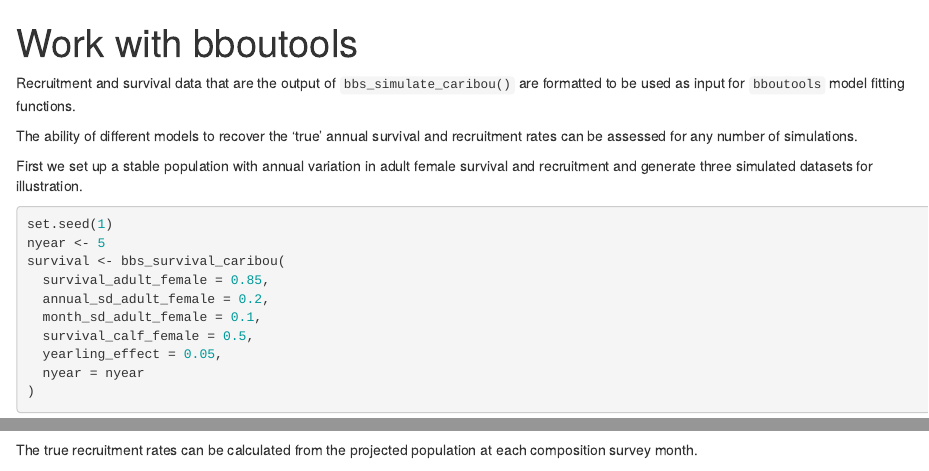
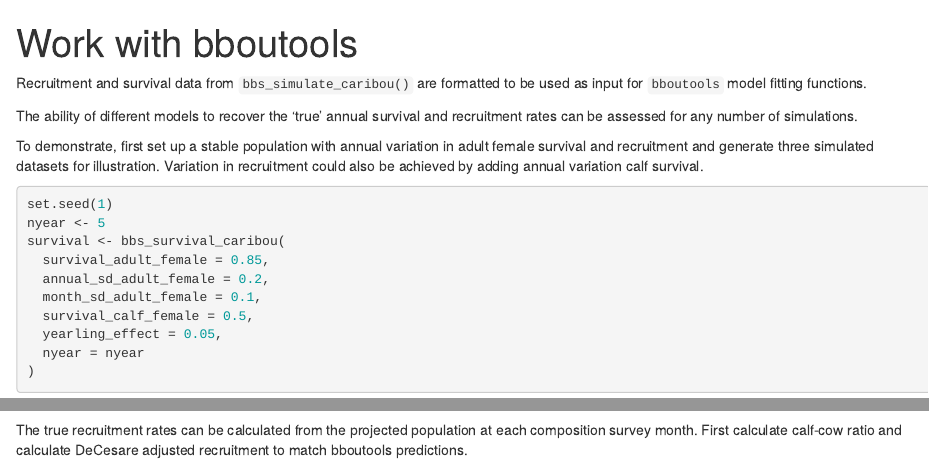
Before and after one commit to poissonconsulting/bbousims, an R Markdown document (vignettes/articles/bboutools.Rmd): the page in a window 1100 px wide, from its top, and a second part further down, joined at a grey line. Rendered offline with R 4.5, knitr and Pandoc, with nearby package versions; some code elsewhere in the file could not run offline.

Commit message:
some clean up of writing

````diff
--- a/vignettes/articles/bboutools.Rmd
+++ b/vignettes/articles/bboutools.Rmd
@@ -12,11 +12,11 @@ knitr::opts_chunk$set(
 library(bbousims)
 ```
 
-Recruitment and survival data that are the output of `bbs_simulate_caribou()` are formatted to be used as input for `bboutools` model fitting functions.
+Recruitment and survival data from `bbs_simulate_caribou()` are formatted to be used as input for `bboutools` model fitting functions.
 
 The ability of different models to recover the 'true' annual survival and recruitment rates can be assessed for any number of simulations.
 
-First we set up a stable population with annual variation in adult female survival and recruitment and generate three simulated datasets for illustration.
+To demonstrate, first set up a stable population with annual variation in adult female survival and recruitment and generate three simulated datasets for illustration. Variation in recruitment could also be achieved by adding annual variation calf survival.
 
 ```{r}
 set.seed(1)
@@ -122,7 +122,8 @@ gp <-
 gp
 ```
 
-The true recruitment rates can be calculated from the projected population at each composition survey month.
+The true recruitment rates can be calculated from the projected population at each composition survey month. First calculate calf-cow ratio and calculate DeCesare adjusted recruitment to match bboutools predictions.
+
 ```{r}
 month_composition <- 9L
 survey <- seq(1, 12 * nyear, by = 12) + month_composition
````
Also changed, not shown: vignettes/articles/bboutools.Rmd (4 more changed lines).
